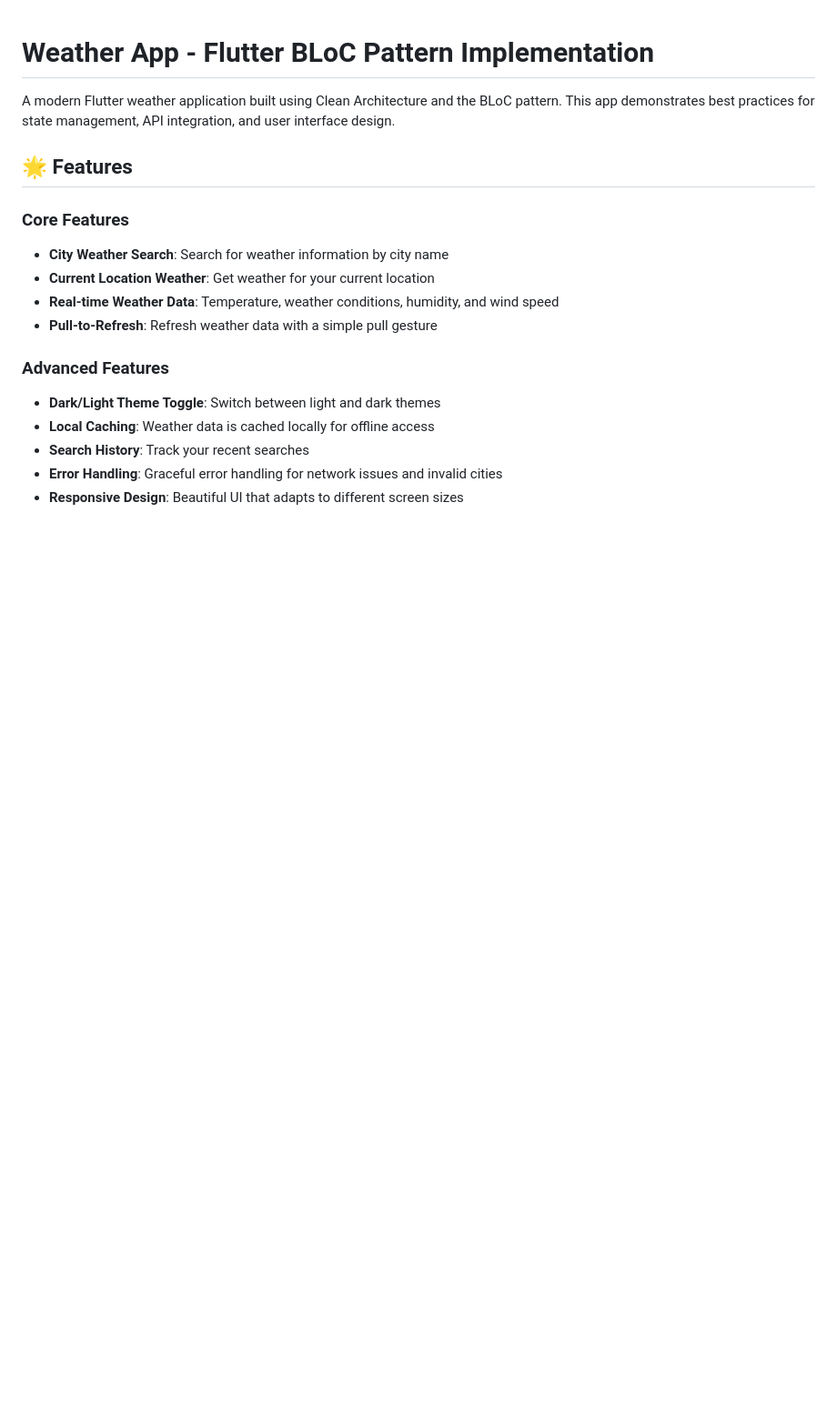
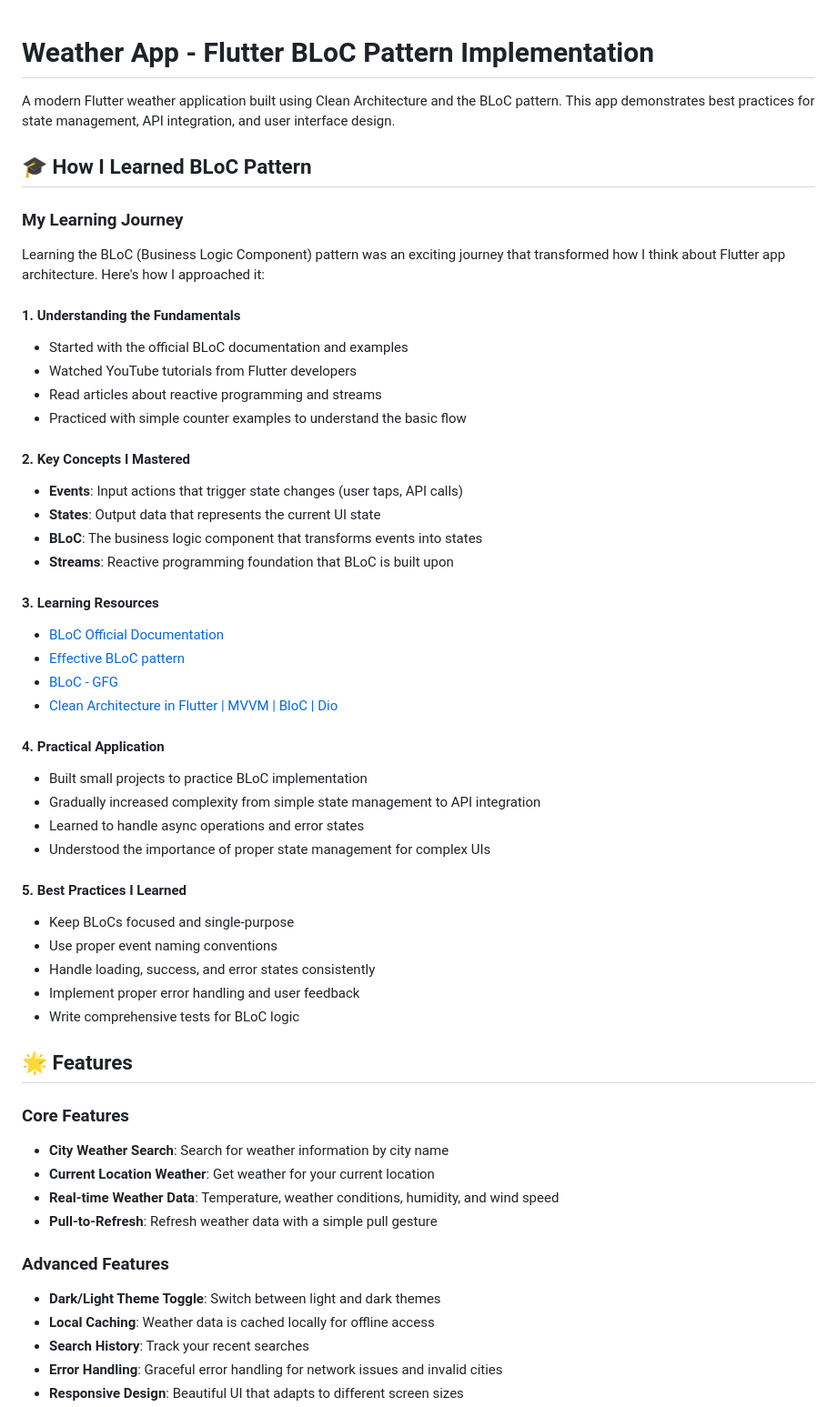
Before and after one commit to Pudv95/Hudle-Task, a Markdown page: README.md, the part around the change printed below. Shown: that part at 91% size. Drawn GitHub-style; blank space fills up the shorter version.

```diff
--- a/README.md
+++ b/README.md
@@ -1,6 +1,43 @@
 # Weather App - Flutter BLoC Pattern Implementation
 
 A modern Flutter weather application built using Clean Architecture and the BLoC pattern. This app demonstrates best practices for state management, API integration, and user interface design.
+
+## 🎓 How I Learned BLoC Pattern
+
+### My Learning Journey
+
+Learning the BLoC (Business Logic Component) pattern was an exciting journey that transformed how I think about Flutter app architecture. Here's how I approached it:
+
+#### 1. **Understanding the Fundamentals**
+- Started with the official BLoC documentation and examples
+- Watched YouTube tutorials from Flutter developers
+- Read articles about reactive programming and streams
+- Practiced with simple counter examples to understand the basic flow
+
+#### 2. **Key Concepts I Mastered**
+- **Events**: Input actions that trigger state changes (user taps, API calls)
+- **States**: Output data that represents the current UI state
+- **BLoC**: The business logic component that transforms events into states
+- **Streams**: Reactive programming foundation that BLoC is built upon
+
+#### 3. **Learning Resources**
+- [BLoC Official Documentation](https://bloclibrary.dev/)
+- [Effective BLoC pattern](https://medium.com/codechai/effective-bloc-pattern-45c36d76d5fe)
+- [BLoC - GFG](https://www.geeksforgeeks.org/flutter/bloc-pattern-flutter/)
+- [Clean Architecture in Flutter | MVVM | BloC | Dio](https://medium.com/@yamen.abd98/clean-architecture-in-flutter-mvvm-bloc-dio-79b1615530e1)
+
+#### 4. **Practical Application**
+- Built small projects to practice BLoC implementation
+- Gradually increased complexity from simple state management to API integration
+- Learned to handle async operations and error states
+- Understood the importance of proper state management for complex UIs
+
+#### 5. **Best Practices I Learned**
+- Keep BLoCs focused and single-purpose
+- Use proper event naming conventions
+- Handle loading, success, and error states consistently
+- Implement proper error handling and user feedback
+- Write comprehensive tests for BLoC logic
 
 ## 🌟 Features
 
```
Also changed, not shown: other parts of README.md (+159 -46 lines).
